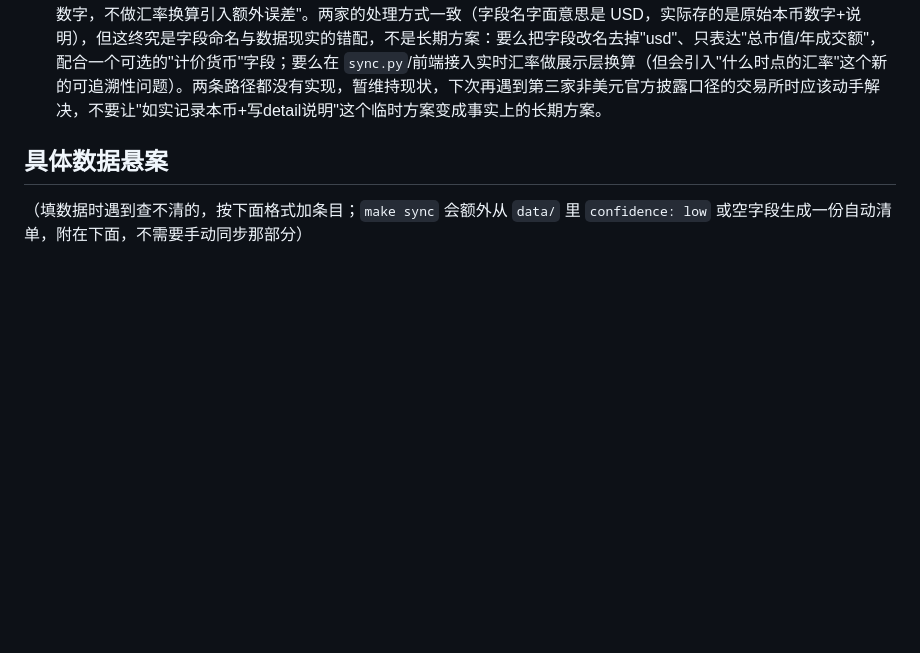
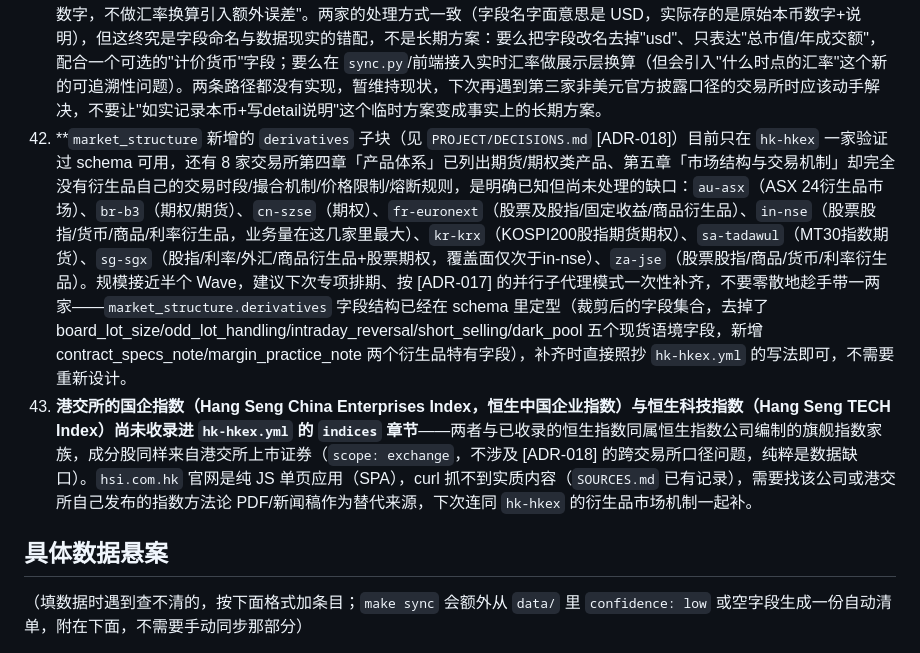
Before and after one commit to HRLoveFun/exchange-atlas, a Markdown page: PROJECT/OPEN-QUESTIONS.md, the part around the change. Drawn GitHub-style; blank space fills up the shorter version.

Commit message:
记录 ADR-018 遗留的两项缺口：8 家衍生品市场机制、港交所国企/科技指数
Co-Authored-By: Claude Sonnet 5 <noreply@anthropic.com>

```diff
--- a/PROJECT/OPEN-QUESTIONS.md
+++ b/PROJECT/OPEN-QUESTIONS.md
@@ -47,6 +47,8 @@
 39. **`enums.yml` 的 `short_selling_stance` 枚举（freely_allowed/restricted_uptick/restricted_list/banned）不能干净覆盖"允许备兑卖空、禁止裸卖空、无报升规则、无指定标的名单限制"这一常见规制模式**，这是继第3条 `review_system` 之后又一个受控词表实质已经装不下真实案例多样性的字段。`sa-tadawul`（Wave 1）当时遇到同类情况，暂定选用了 `restricted_list`（因为"合格证券清单"这个说法在其规程标题里出现过，但清单本身未逐条核实，事后看这个选择并不精确）；`za-jse`（Wave 2）遇到的是更典型的"通用备兑卖空义务，无名单限制也无报升规则"，本次选择不套用任何 enum、只写自由文本描述，避免重蹈 `sa-tadawul` 用不精确枚举凑数的覆辙。两个真实案例合并看，`short_selling_stance` 缺一档"允许但须备兑（covered-only，无报升规则、无名单限制）"，值得在样本积累到 4-5 家后与 `review_system` 一起评估是否要扩充枚举维度或承认该字段不适合矩阵横向比较。
 40. **`taxonomy.yml` 的 `clearing.ccp_name` 字段隐含假设"交易所存在单一中央对手方"，在 `za-jse` 不完全成立。** JSE 现货证券市场的清算保障靠 JSE 结算权威机构的多层"防线"机制（会员准入/资本充足/CSDP承诺/保证金/违约处置），不是传统 CCP 净额担保（novation）模式；衍生品市场则另设独立 CCP「JSE Clear」（2022年9月起持牌）。`za-jse.yml` 对 `ccp_name` 采用"如实分别说明现货与衍生品两种不同安排"的处理方式，而非在单一字段里编造一个笼统答案。这是继 `de-eurex`（"上市"范式不适配衍生品交易所，见第17条）之后，同一类"字段设计前提假设单一制度模式，但真实交易所是混合制"的又一个具体案例，暂不建议现在就为此拆分字段（如 `ccp_name_equity` / `ccp_name_derivatives`），先记录，等样本更多再评估是否值得拆分。
 41. **`overview.market_cap_usd_bn`/`overview.annual_turnover_usd_bn` 字段名假设单一美元计价，但多家交易所的官方统计只按本币披露，没有一手来源的美元折算数字可引用。** `cn-sse.yml` 最早遇到这个问题（人民币，`market_cap_usd_bn` 的 `detail` 里当时写"已记入 OPEN-QUESTIONS"，但实际一直没有对应条目——本条补上这笔欠账）；`ca-tsx.yml`（v1.0 Wave2）第二次遇到，官方新闻稿按加元披露 TSX 挂牌总市值与年成交额，同样选择"如实按原始口径记录原始数字，不做汇率换算引入额外误差"。两家的处理方式一致（字段名字面意思是 USD，实际存的是原始本币数字+说明），但这终究是字段命名与数据现实的错配，不是长期方案：要么把字段改名去掉"usd"、只表达"总市值/年成交额"，配合一个可选的"计价货币"字段；要么在 `sync.py`/前端接入实时汇率做展示层换算（但会引入"什么时点的汇率"这个新的可追溯性问题）。两条路径都没有实现，暂维持现状，下次再遇到第三家非美元官方披露口径的交易所时应该动手解决，不要让"如实记录本币+写detail说明"这个临时方案变成事实上的长期方案。
+42. **`market_structure` 新增的 `derivatives` 子块（见 `PROJECT/DECISIONS.md` [ADR-018]）目前只在 `hk-hkex` 一家验证过 schema 可用，还有 8 家交易所第四章「产品体系」已列出期货/期权类产品、第五章「市场结构与交易机制」却完全没有衍生品自己的交易时段/撮合机制/价格限制/熔断规则，是明确已知但尚未处理的缺口：`au-asx`（ASX 24衍生品市场）、`br-b3`（期权/期货）、`cn-szse`（期权）、`fr-euronext`（股票及股指/固定收益/商品衍生品）、`in-nse`（股票股指/货币/商品/利率衍生品，业务量在这几家里最大）、`kr-krx`（KOSPI200股指期货期权）、`sa-tadawul`（MT30指数期货）、`sg-sgx`（股指/利率/外汇/商品衍生品+股票期权，覆盖面仅次于in-nse）、`za-jse`（股票股指/商品/货币/利率衍生品）。规模接近半个 Wave，建议下次专项排期、按 [ADR-017] 的并行子代理模式一次性补齐，不要零散地趁手带一两家——`market_structure.derivatives` 字段结构已经在 schema 里定型（裁剪后的字段集合，去掉了 board_lot_size/odd_lot_handling/intraday_reversal/short_selling/dark_pool 五个现货语境字段，新增 contract_specs_note/margin_practice_note 两个衍生品特有字段），补齐时直接照抄 `hk-hkex.yml` 的写法即可，不需要重新设计。
+43. **港交所的国企指数（Hang Seng China Enterprises Index，恒生中国企业指数）与恒生科技指数（Hang Seng TECH Index）尚未收录进 `hk-hkex.yml` 的 `indices` 章节**——两者与已收录的恒生指数同属恒生指数公司编制的旗舰指数家族，成分股同样来自港交所上市证券（`scope: exchange`，不涉及 [ADR-018] 的跨交易所口径问题，纯粹是数据缺口）。`hsi.com.hk` 官网是纯 JS 单页应用（SPA），curl 抓不到实质内容（`SOURCES.md` 已有记录），需要找该公司或港交所自己发布的指数方法论 PDF/新闻稿作为替代来源，下次连同 `hk-hkex` 的衍生品市场机制一起补。
 
 ## 具体数据悬案
 
```
